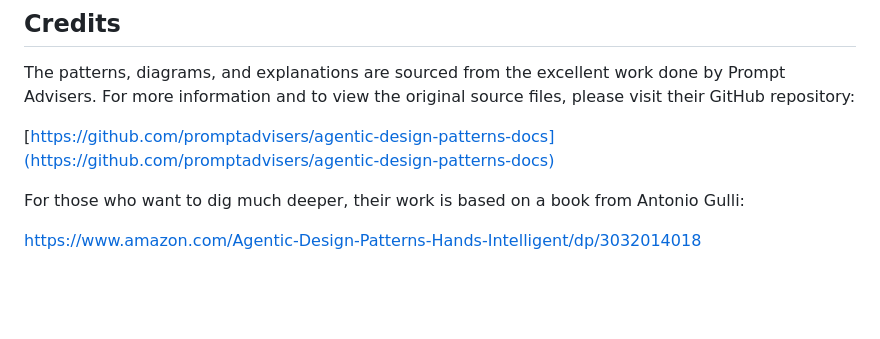
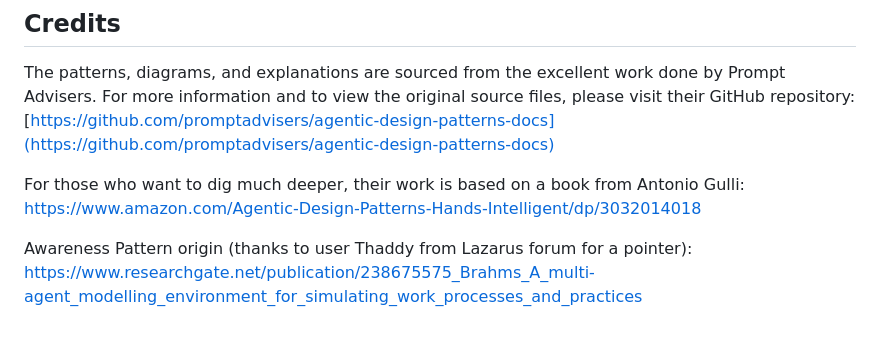
Before and after one commit to zeljkoavramovic/agentic-design-patterns, a Markdown page: README.md, the part around the change. Rendered like a GitHub page; blank space fills up the shorter version.

Commit message:
added origin of Awareness pattern to Credits section

```diff
--- a/README.md
+++ b/README.md
@@ -133,9 +133,10 @@ If this project has helped you, support is most welcome:
 ## Credits
 
 The patterns, diagrams, and explanations are sourced from the excellent work done by Prompt Advisers. For more information and to view the original source files, please visit their GitHub repository:
-
 [https://github.com/promptadvisers/agentic-design-patterns-docs](https://github.com/promptadvisers/agentic-design-patterns-docs)
 
 For those who want to dig much deeper, their work is based on a book from Antonio Gulli:
+https://www.amazon.com/Agentic-Design-Patterns-Hands-Intelligent/dp/3032014018
 
-https://www.amazon.com/Agentic-Design-Patterns-Hands-Intelligent/dp/3032014018
+Awareness Pattern origin (thanks to user Thaddy from Lazarus forum for a pointer):
+https://www.researchgate.net/publication/238675575_Brahms_A_multi-agent_modelling_environment_for_simulating_work_processes_and_practices
```
